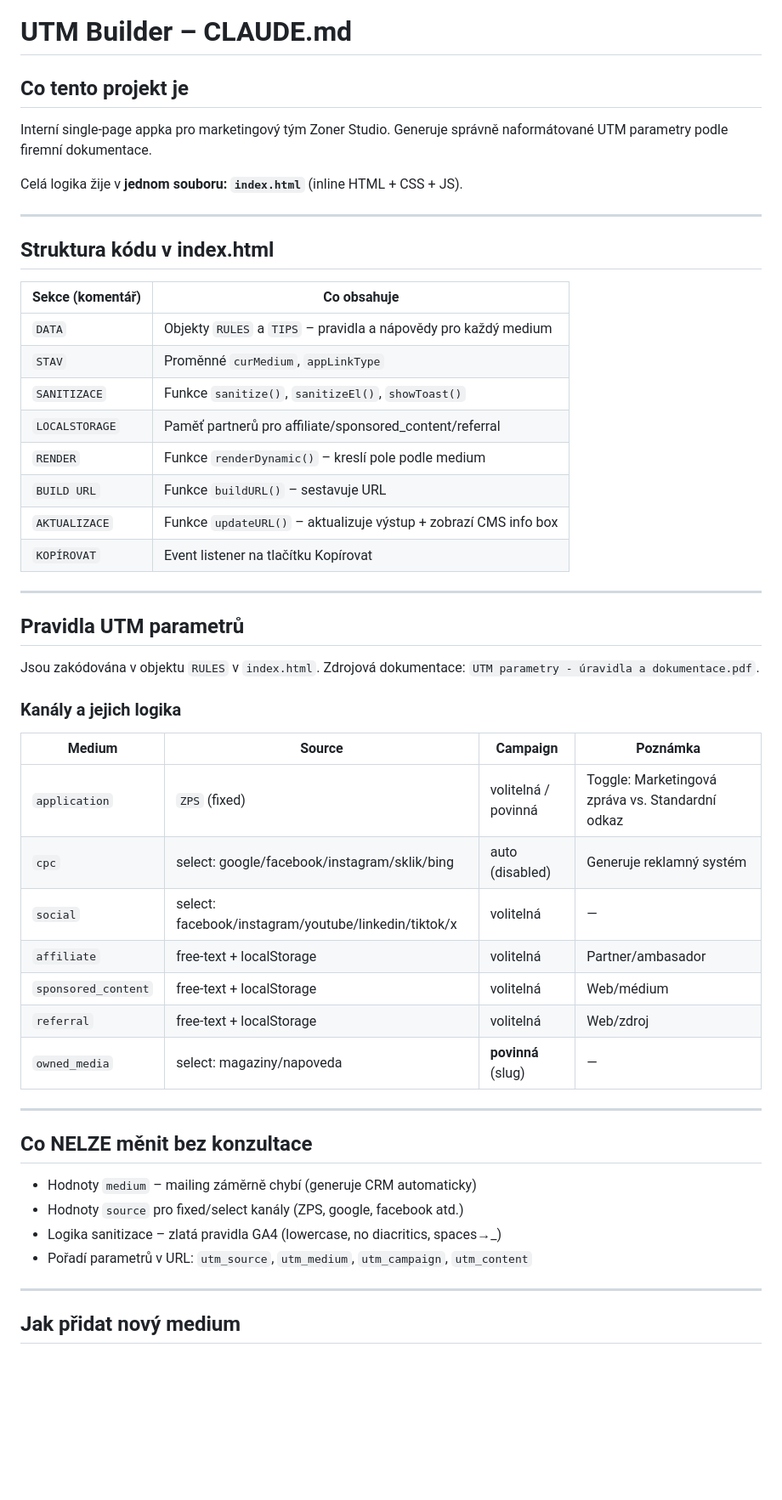
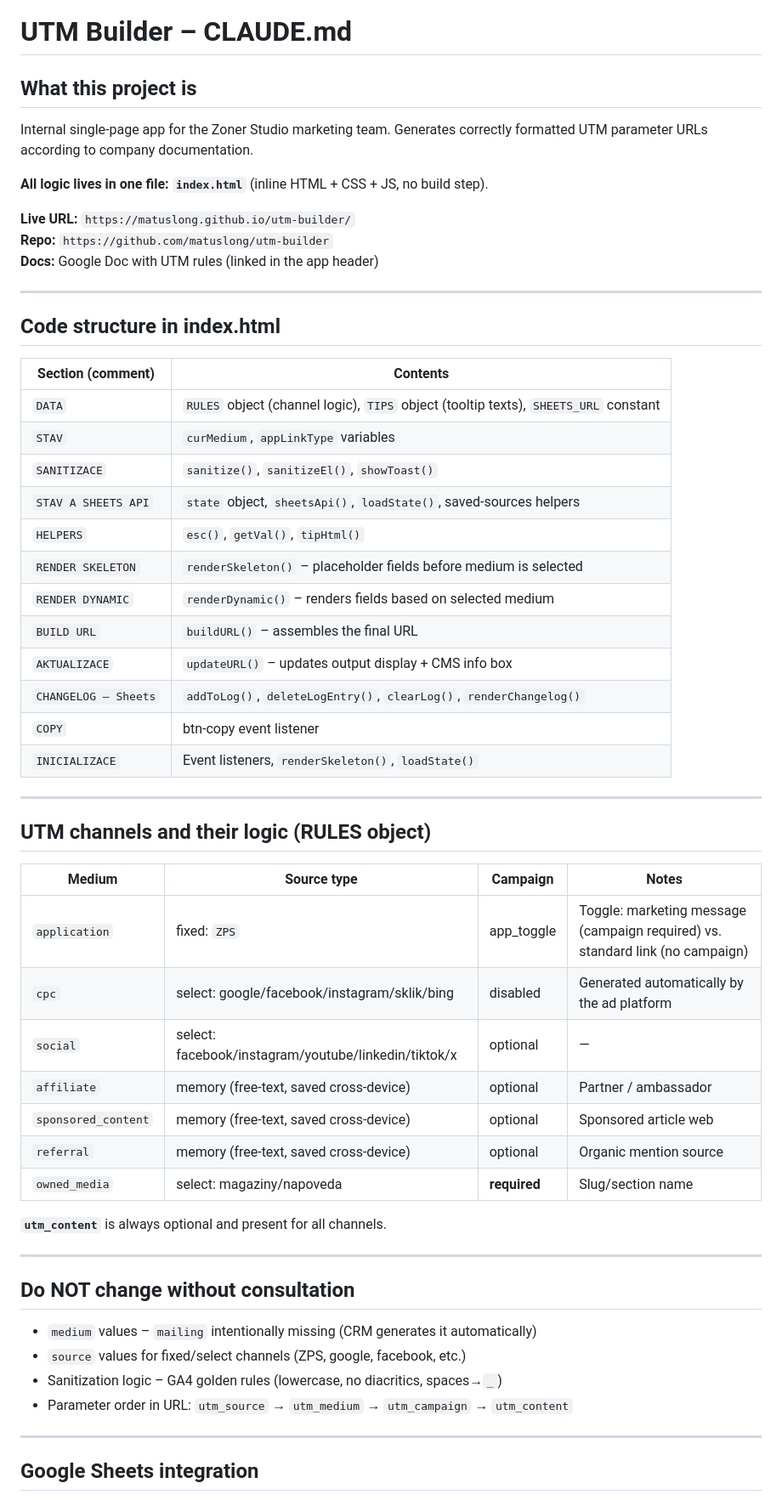
Before and after one commit to matuslong/utm-builder, a Markdown page: CLAUDE.md, the part around one of its changes. Shown at 85% size. Rendered like a GitHub page; blank space fills up the shorter version.

```diff
--- a/CLAUDE.md
+++ b/CLAUDE.md
@@ -1,54 +1,61 @@
 # UTM Builder – CLAUDE.md
 
-## Co tento projekt je
+## What this project is
 
-Interní single-page appka pro marketingový tým Zoner Studio. Generuje správně naformátované UTM parametry podle firemní dokumentace.
+Internal single-page app for the Zoner Studio marketing team. Generates correctly
+formatted UTM parameter URLs according to company documentation.
 
-Celá logika žije v **jednom souboru: `index.html`** (inline HTML + CSS + JS).
+**All logic lives in one file: `index.html`** (inline HTML + CSS + JS, no build step).
+
+**Live URL:** `https://matuslong.github.io/utm-builder/`
+**Repo:** `https://github.com/matuslong/utm-builder`
+**Docs:** Google Doc with UTM rules (linked in the app header)
 
 ---
 
-## Struktura kódu v index.html
+## Code structure in index.html
 
-| Sekce (komentář) | Co obsahuje |
-|---|---|
-| `DATA` | Objekty `RULES` a `TIPS` – pravidla a nápovědy pro každý medium |
-| `STAV` | Proměnné `curMedium`, `appLinkType` |
-| `SANITIZACE` | Funkce `sanitize()`, `sanitizeEl()`, `showToast()` |
-| `LOCALSTORAGE` | Paměť partnerů pro affiliate/sponsored_content/referral |
-| `RENDER` | Funkce `renderDynamic()` – kreslí pole podle medium |
-| `BUILD URL` | Funkce `buildURL()` – sestavuje URL |
-| `AKTUALIZACE` | Funkce `updateURL()` – aktualizuje výstup + zobrazí CMS info box |
-| `KOPÍROVAT` | Event listener na tlačítku Kopírovat |
+| Section (comment)      | Contents |
+|------------------------|----------|
+| `DATA`                 | `RULES` object (channel logic), `TIPS` object (tooltip texts), `SHEETS_URL` constant |
+| `STAV`                 | `curMedium`, `appLinkType` variables |
+| `SANITIZACE`           | `sanitize()`, `sanitizeEl()`, `showToast()` |
+| `STAV A SHEETS API`    | `state` object, `sheetsApi()`, `loadState()`, saved-sources helpers |
+| `HELPERS`              | `esc()`, `getVal()`, `tipHtml()` |
+| `RENDER SKELETON`      | `renderSkeleton()` – placeholder fields before medium is selected |
+| `RENDER DYNAMIC`       | `renderDynamic()` – renders fields based on selected medium |
+| `BUILD URL`            | `buildURL()` – assembles the final URL |
+| `AKTUALIZACE`          | `updateURL()` – updates output display + CMS info box |
+| `CHANGELOG – Sheets`   | `addToLog()`, `deleteLogEntry()`, `clearLog()`, `renderChangelog()` |
+| `COPY`                 | btn-copy event listener |
+| `INICIALIZACE`         | Event listeners, `renderSkeleton()`, `loadState()` |
 
 ---
 
-## Pravidla UTM parametrů
+## UTM channels and their logic (RULES object)
 
-Jsou zakódována v objektu `RULES` v `index.html`. Zdrojová dokumentace: `UTM parametry - úravidla a dokumentace.pdf`.
+| Medium              | Source type                                          | Campaign      | Notes |
+|---------------------|------------------------------------------------------|---------------|-------|
+| `application`       | fixed: `ZPS`                                         | app_toggle    | Toggle: marketing message (campaign required) vs. standard link (no campaign) |
+| `cpc`               | select: google/facebook/instagram/sklik/bing         | disabled      | Generated automatically by the ad platform |
+| `social`            | select: facebook/instagram/youtube/linkedin/tiktok/x | optional      | — |
+| `affiliate`         | memory (free-text, saved cross-device)               | optional      | Partner / ambassador |
+| `sponsored_content` | memory (free-text, saved cross-device)               | optional      | Sponsored article web |
+| `referral`          | memory (free-text, saved cross-device)               | optional      | Organic mention source |
+| `owned_media`       | select: magaziny/napoveda                            | **required**  | Slug/section name |
 
-### Kanály a jejich logika
-
-| Medium | Source | Campaign | Poznámka |
-|---|---|---|---|
-| `application` | `ZPS` (fixed) | volitelná / povinná | Toggle: Marketingová zpráva vs. Standardní odkaz |
-| `cpc` | select: google/facebook/instagram/sklik/bing | auto (disabled) | Generuje reklamný systém |
-| `social` | select: facebook/instagram/youtube/linkedin/tiktok/x | volitelná | — |
-| `affiliate` | free-text + localStorage | volitelná | Partner/ambasador |
-| `sponsored_content` | free-text + localStorage | volitelná | Web/médium |
-| `referral` | free-text + localStorage | volitelná | Web/zdroj |
-| `owned_media` | select: magaziny/napoveda | **povinná** (slug) | — |
+**`utm_content`** is always optional and present for all channels.
 
 ---
 
-## Co NELZE měnit bez konzultace
+## Do NOT change without consultation
 
-- Hodnoty `medium` – mailing záměrně chybí (generuje CRM automaticky)
-- Hodnoty `source` pro fixed/select kanály (ZPS, google, facebook atd.)
-- Logika sanitizace – zlatá pravidla GA4 (lowercase, no diacritics, spaces→_)
-- Pořadí parametrů v URL: `utm_source`, `utm_medium`, `utm_campaign`, `utm_content`
+- `medium` values – `mailing` intentionally missing (CRM generates it automatically)
+- `source` values for fixed/select channels (ZPS, google, facebook, etc.)
+- Sanitization logic – GA4 golden rules (lowercase, no diacritics, spaces→`_`)
+- Parameter order in URL: `utm_source` → `utm_medium` → `utm_campaign` → `utm_content`
 
 ---
 
-## Jak přidat nový medium
+## Google Sheets integration
 
```
Also changed, not shown: other parts of CLAUDE.md (+84 -31 lines).
